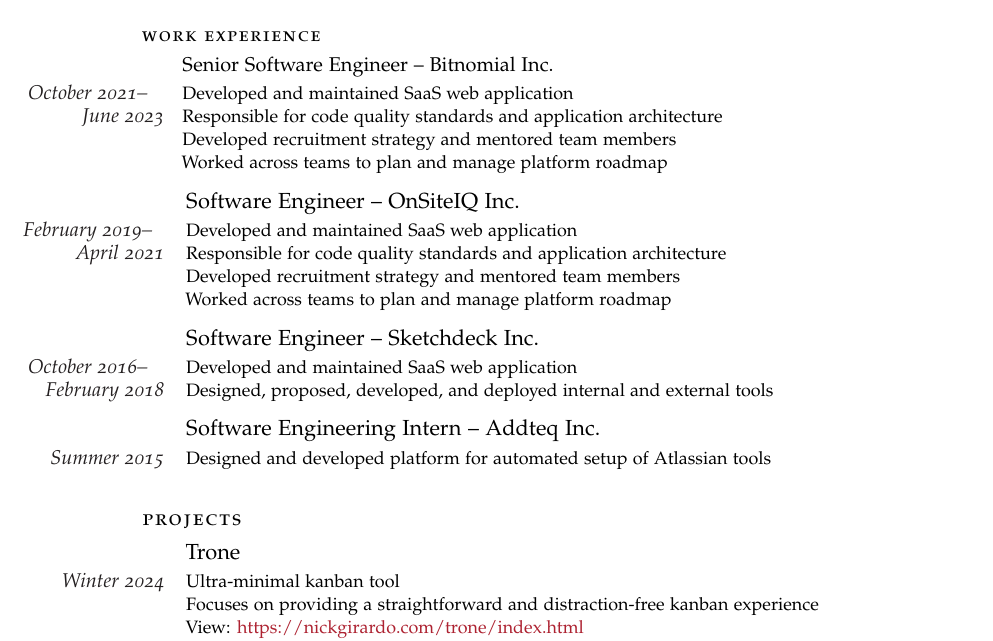
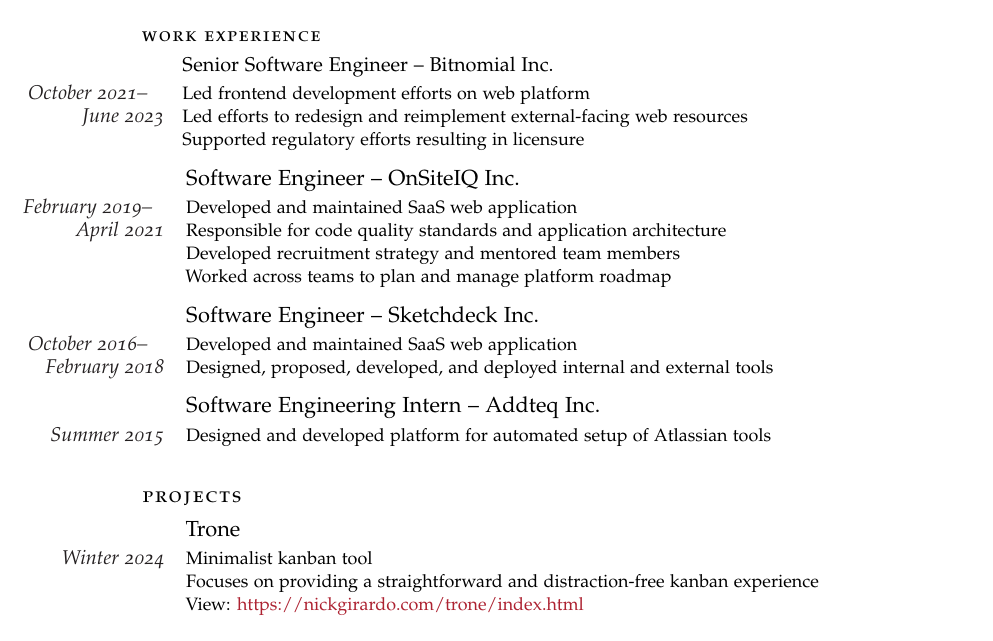
Before and after one commit to nickgirardo/resume, a LaTeX CV (resume.tex): part of page 1 of 2 before the commit and part of the page after it, cut so that both start at the same text. Compiled offline with pdfLaTeX.

Commit message:
Description for Bitnomial role

```diff
--- a/resume.tex
+++ b/resume.tex
@@ -107,13 +107,11 @@
 
 \SectionName{Work Experience}
 
-% TODO content
 \NewEntry{\Role{Senior Software Engineer}{Bitnomial Inc.}}
          {\DateRange{October 2021}{June 2023}}
-         {Developed and maintained SaaS web application\newline
-  Responsible for code quality standards and application architecture\newline
-  Developed recruitment strategy and mentored team members\newline
-  Worked across teams to plan and manage platform roadmap
+         {Led frontend development efforts on web platform\newline
+  Led efforts to redesign and reimplement external-facing web resources\newline
+  Supported regulatory efforts resulting in licensure
 }
 
 \NewEntry{\Role{Software Engineer}{OnSiteIQ Inc.}}
@@ -142,7 +140,7 @@
 
 \NewEntry{Trone}
          {Winter 2024}
-         {Ultra-minimal kanban tool\newline
+         {Minimalist kanban tool\newline
   Focuses on providing a straightforward and distraction-free kanban experience\newline
   View: \SelfHref{https://nickgirardo.com/trone/index.html}\newline
   View source: \SelfHref{https://github.com/nickgirardo/trone}
```
